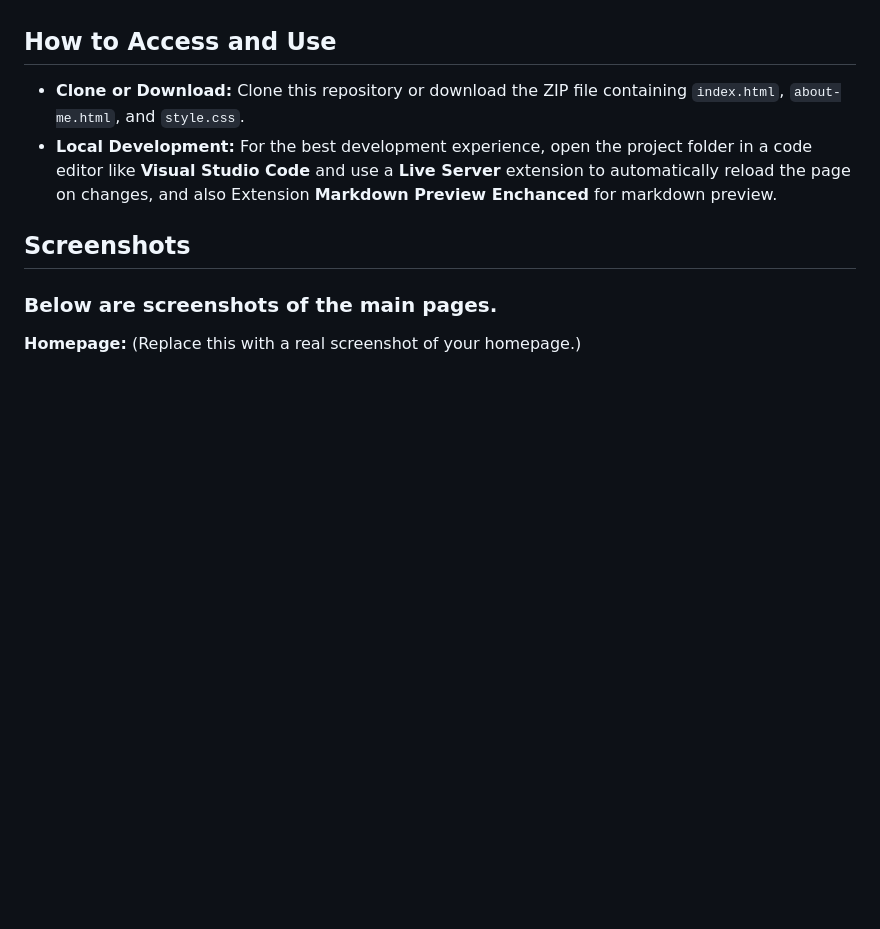
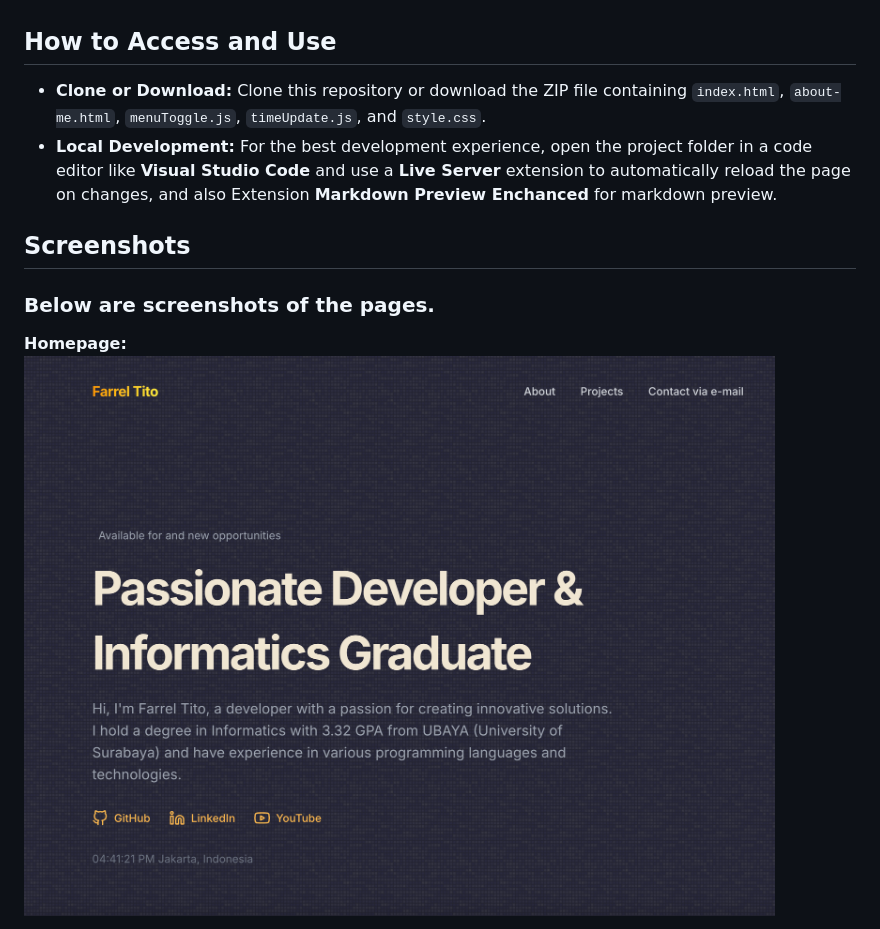
Before and after one commit to Revou-FSSE-Jun25/milestone-1-farreltito, a Markdown page: README.md, the part around the change printed below. Drawn GitHub-style; pictures changed too: images/screenshot-homepage.png (added); blank space fills up the shorter version.

```diff
--- a/README.md
+++ b/README.md
@@ -52,12 +52,12 @@ Extension in VS Code:
 - **CSS Peek**
 
 ## How to Access and Use
-- **Clone or Download:** Clone this repository or download the ZIP file containing `index.html`, `about-me.html`, and `style.css`.
+- **Clone or Download:** Clone this repository or download the ZIP file containing `index.html`, `about-me.html`, `menuToggle.js`, `timeUpdate.js`, and `style.css`.
 - **Local Development:** For the best development experience, open the project folder in a code editor like **Visual Studio Code** and use a **Live Server** extension to automatically reload the page on changes, and also Extension **Markdown Preview Enchanced** for markdown preview.
 
 ## Screenshots
-### Below are screenshots of the main pages.
+### Below are screenshots of the pages.
 **Homepage:**
-(Replace this with a real screenshot of your homepage.)
+![Homepage Preview](images/screenshot-homepage.png)
 
 **About Me Page:**
```
Also changed, not shown: other parts of README.md (+6 -6 lines), 6 other files.
